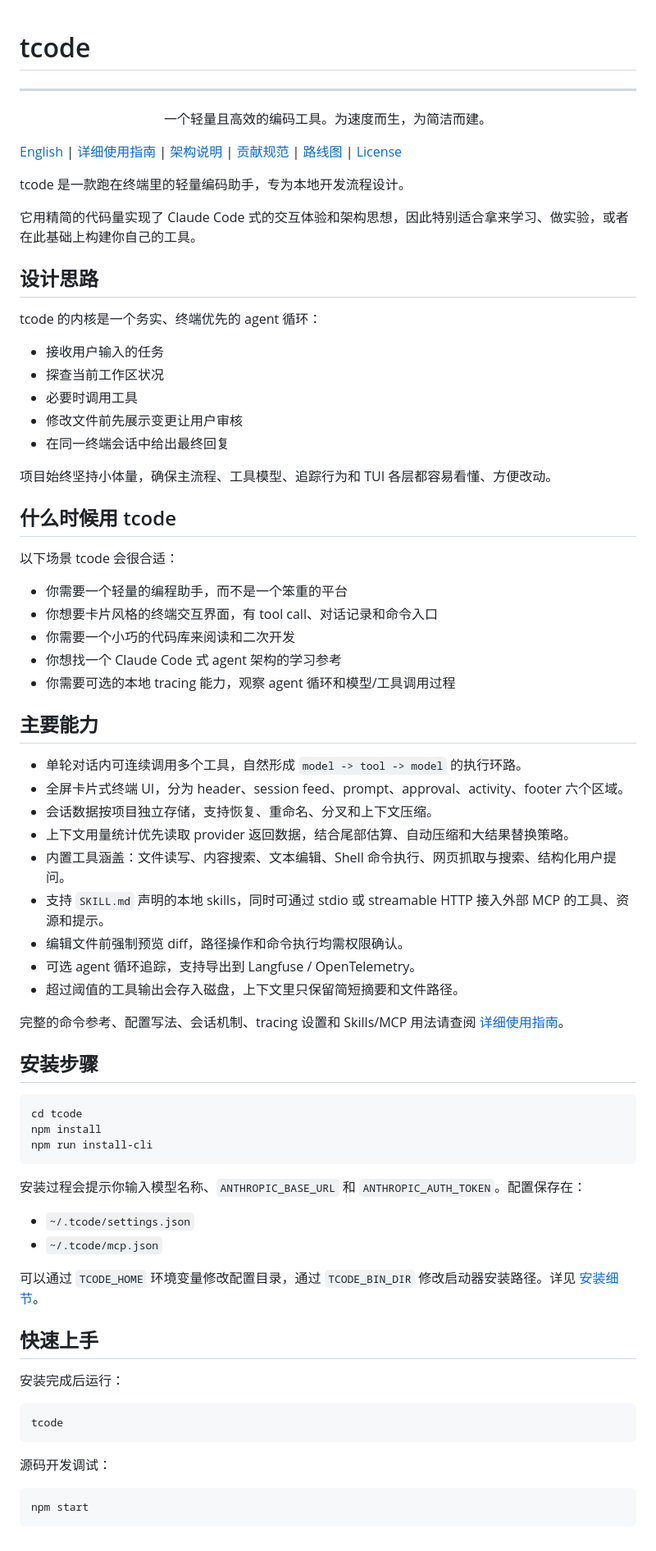
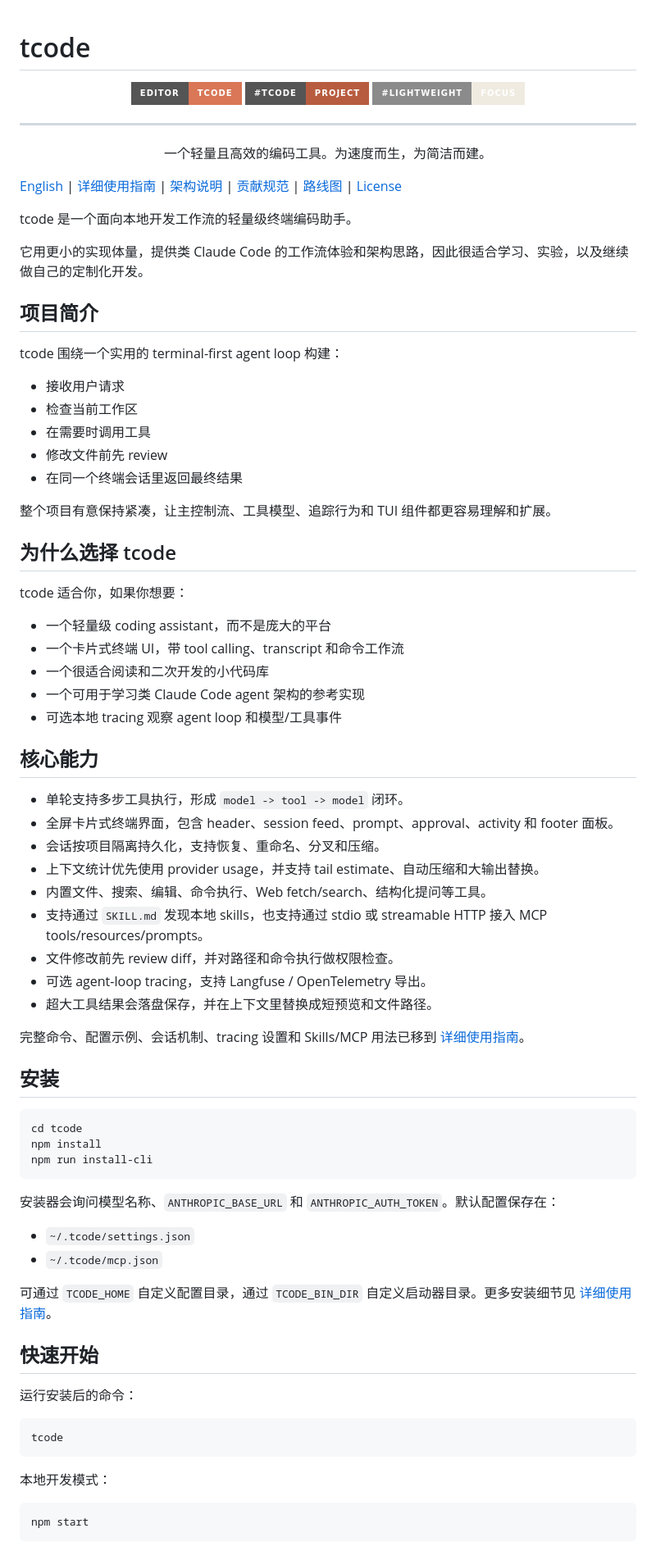
Before and after one commit to TangJingqing/tcode, a Markdown page: README.zh-CN.md, the part around one of its changes. Shown at 82% size. Drawn GitHub-style; badges without logos.

````diff
--- a/README.zh-CN.md
+++ b/README.zh-CN.md
@@ -1,5 +1,10 @@
 # tcode
 
+<p align="center">
+  <img src="https://img.shields.io/badge/Editor-tcode-D97757?style=for-the-badge" alt="Editor: tcode" />
+  <img src="https://img.shields.io/badge/%23tcode-Project-B85C3F?style=for-the-badge" alt="#tcode" />
+  <img src="https://img.shields.io/badge/%23lightweight-Focus-F0EBE1?style=for-the-badge&labelColor=8B8B8B" alt="#lightweight" />
+</p>
 
 ---
 
@@ -9,47 +14,47 @@
 
 [English](./README.md) | [详细使用指南](./USAGE_ZH.md) | [架构说明](./ARCHITECTURE_ZH.md) | [贡献规范](./CONTRIBUTING_ZH.md) | [路线图](./ROADMAP_ZH.md) | [License](./LICENSE)
 
-tcode 是一款跑在终端里的轻量编码助手，专为本地开发流程设计。
+tcode 是一个面向本地开发工作流的轻量级终端编码助手。
 
-它用精简的代码量实现了 Claude Code 式的交互体验和架构思想，因此特别适合拿来学习、做实验，或者在此基础上构建你自己的工具。
+它用更小的实现体量，提供类 Claude Code 的工作流体验和架构思路，因此很适合学习、实验，以及继续做自己的定制化开发。
 
-## 设计思路
+## 项目简介
 
-tcode 的内核是一个务实、终端优先的 agent 循环：
+tcode 围绕一个实用的 terminal-first agent loop 构建：
 
-- 接收用户输入的任务
-- 探查当前工作区状况
-- 必要时调用工具
-- 修改文件前先展示变更让用户审核
-- 在同一终端会话中给出最终回复
+- 接收用户请求
+- 检查当前工作区
+- 在需要时调用工具
+- 修改文件前先 review
+- 在同一个终端会话里返回最终结果
 
-项目始终坚持小体量，确保主流程、工具模型、追踪行为和 TUI 各层都容易看懂、方便改动。
+整个项目有意保持紧凑，让主控制流、工具模型、追踪行为和 TUI 组件都更容易理解和扩展。
 
-## 什么时候用 tcode
+## 为什么选择 tcode
 
-以下场景 tcode 会很合适：
+tcode 适合你，如果你想要：
 
-- 你需要一个轻量的编程助手，而不是一个笨重的平台
-- 你想要卡片风格的终端交互界面，有 tool call、对话记录和命令入口
-- 你需要一个小巧的代码库来阅读和二次开发
-- 你想找一个 Claude Code 式 agent 架构的学习参考
-- 你需要可选的本地 tracing 能力，观察 agent 循环和模型/工具调用过程
+- 一个轻量级 coding assistant，而不是庞大的平台
+- 一个卡片式终端 UI，带 tool calling、transcript 和命令工作流
+- 一个很适合阅读和二次开发的小代码库
+- 一个可用于学习类 Claude Code agent 架构的参考实现
+- 可选本地 tracing 观察 agent loop 和模型/工具事件
 
-## 主要能力
+## 核心能力
 
-- 单轮对话内可连续调用多个工具，自然形成 `model -> tool -> model` 的执行环路。
-- 全屏卡片式终端 UI，分为 header、session feed、prompt、approval、activity、footer 六个区域。
-- 会话数据按项目独立存储，支持恢复、重命名、分叉和上下文压缩。
-- 上下文用量统计优先读取 provider 返回数据，结合尾部估算、自动压缩和大结果替换策略。
-- 内置工具涵盖：文件读写、内容搜索、文本编辑、Shell 命令执行、网页抓取与搜索、结构化用户提问。
-- 支持 `SKILL.md` 声明的本地 skills，同时可通过 stdio 或 streamable HTTP 接入外部 MCP 的工具、资源和提示。
-- 编辑文件前强制预览 diff，路径操作和命令执行均需权限确认。
-- 可选 agent 循环追踪，支持导出到 Langfuse / OpenTelemetry。
-- 超过阈值的工具输出会存入磁盘，上下文里只保留简短摘要和文件路径。
+- 单轮支持多步工具执行，形成 `model -> tool -> model` 闭环。
+- 全屏卡片式终端界面，包含 header、session feed、prompt、approval、activity 和 footer 面板。
+- 会话按项目隔离持久化，支持恢复、重命名、分叉和压缩。
+- 上下文统计优先使用 provider usage，并支持 tail estimate、自动压缩和大输出替换。
+- 内置文件、搜索、编辑、命令执行、Web fetch/search、结构化提问等工具。
+- 支持通过 `SKILL.md` 发现本地 skills，也支持通过 stdio 或 streamable HTTP 接入 MCP tools/resources/prompts。
+- 文件修改前先 review diff，并对路径和命令执行做权限检查。
+- 可选 agent-loop tracing，支持 Langfuse / OpenTelemetry 导出。
+- 超大工具结果会落盘保存，并在上下文里替换成短预览和文件路径。
 
-完整的命令参考、配置写法、会话机制、tracing 设置和 Skills/MCP 用法请查阅 [详细使用指南](./USAGE_ZH.md)。
+完整命令、配置示例、会话机制、tracing 设置和 Skills/MCP 用法已移到 [详细使用指南](./USAGE_ZH.md)。
 
-## 安装步骤
+## 安装
 
 ```bash
 cd tcode
@@ -57,22 +62,22 @@ npm install
 npm run install-cli
 ```
 
-安装过程会提示你输入模型名称、`ANTHROPIC_BASE_URL` 和 `ANTHROPIC_AUTH_TOKEN`。配置保存在：
+安装器会询问模型名称、`ANTHROPIC_BASE_URL` 和 `ANTHROPIC_AUTH_TOKEN`。默认配置保存在：
 
 - `~/.tcode/settings.json`
 - `~/.tcode/mcp.json`
 
-可以通过 `TCODE_HOME` 环境变量修改配置目录，通过 `TCODE_BIN_DIR` 修改启动器安装路径。详见 [安装细节](./USAGE_ZH.md#安装细节)。
+可通过 `TCODE_HOME` 自定义配置目录，通过 `TCODE_BIN_DIR` 自定义启动器目录。更多安装细节见 [详细使用指南](./USAGE_ZH.md#安装细节)。
 
-## 快速上手
+## 快速开始
 
-安装完成后运行：
+运行安装后的命令：
 
 ```bash
 tcode
 ```
 
-源码开发调试：
+本地开发模式：
 
 ```bash
 npm start
````
Also changed, not shown: other parts of README.zh-CN.md (+16 -15 lines), README.md (+57 -51 lines).
